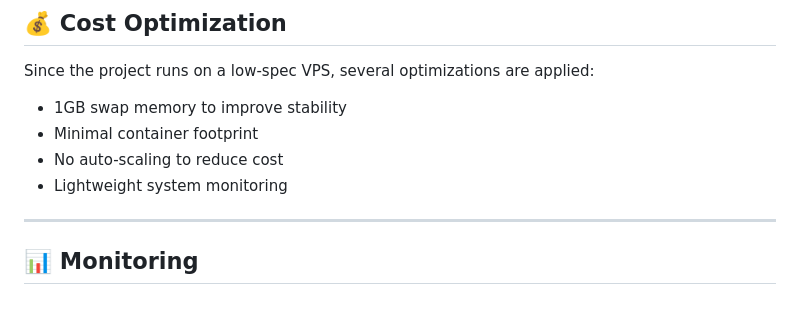
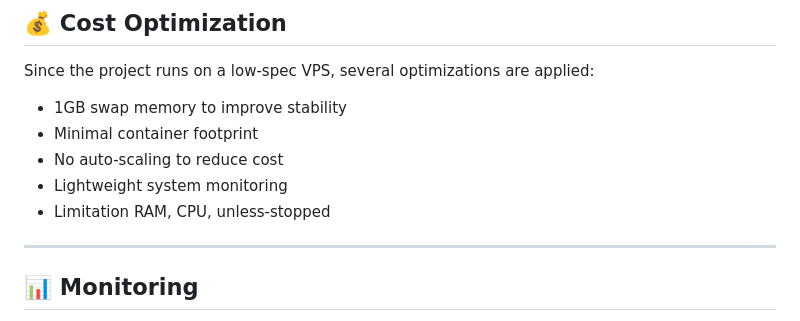
Before and after one commit to saydova/DevHire-Platform-CI-CD-Implementation, a Markdown page: README.md, the part around the change. GitHub-like rendering.

```diff
--- a/README.md
+++ b/README.md
@@ -90,6 +90,7 @@ Since the project runs on a low-spec VPS, several optimizations are applied:
 - Minimal container footprint
 - No auto-scaling to reduce cost
 - Lightweight system monitoring
+- Limitation RAM, CPU, unless-stopped
 
 ---
 
```
